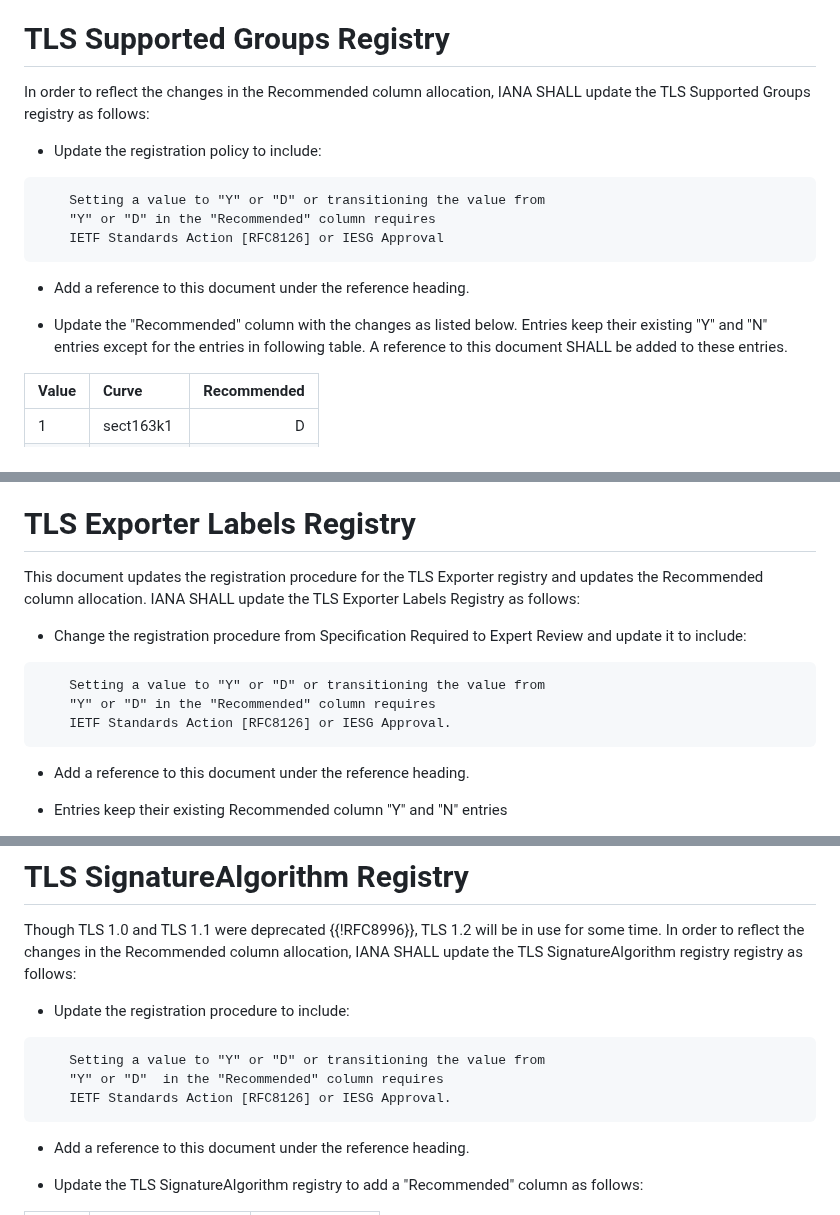
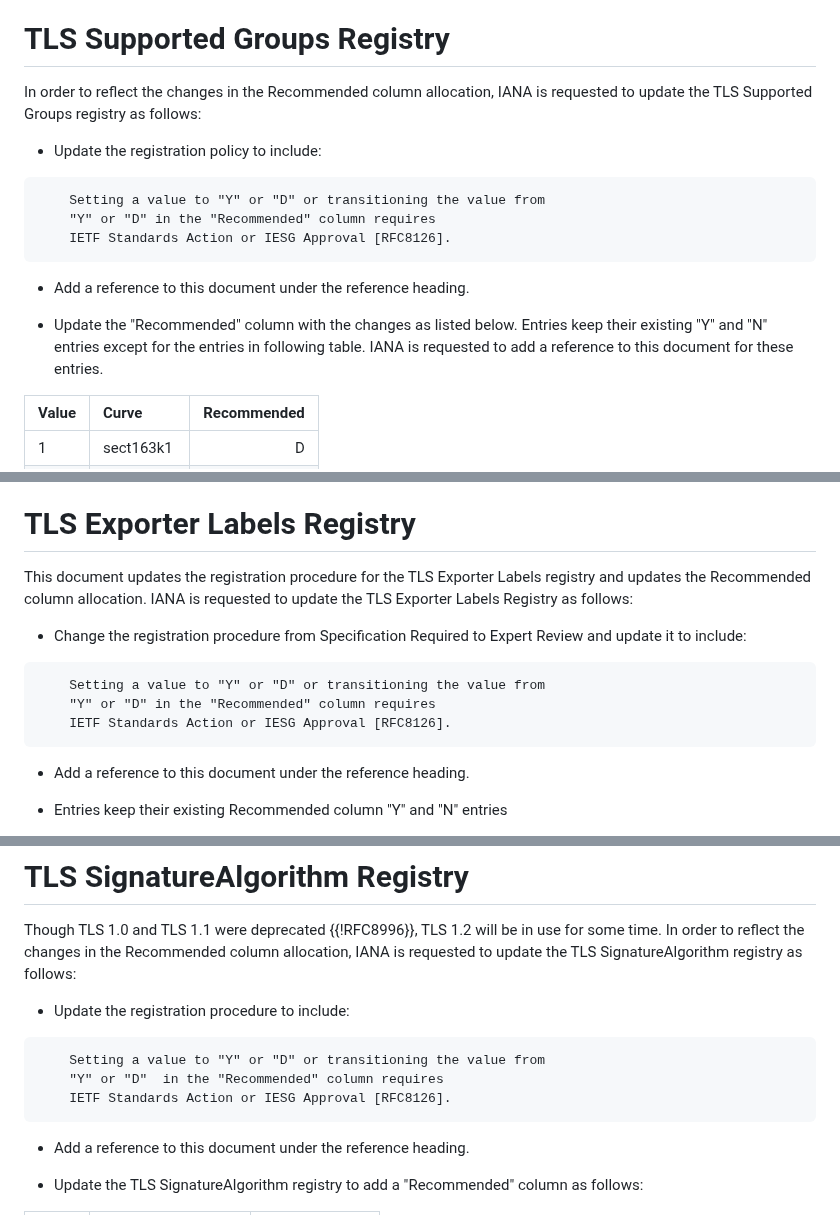
Before and after one commit to tlswg/rfc8447bis, a Markdown page: draft-ietf-tls-rfc8447bis.md, 3 parts joined by grey strips. Rendered like a GitHub page.

```diff
--- a/draft-ietf-tls-rfc8447bis.md
+++ b/draft-ietf-tls-rfc8447bis.md
@@ -241,21 +246,21 @@ IANA SHALL update the TLS ExtensionType Values registry as follows:
 # TLS Supported Groups Registry
 
 In order to reflect the changes in the Recommended column allocation,
-IANA SHALL update the TLS Supported Groups registry as follows:
+IANA is requested to update the TLS Supported Groups registry as follows:
 
 - Update the registration policy to include:
 
 ~~~
     Setting a value to "Y" or "D" or transitioning the value from
     "Y" or "D" in the "Recommended" column requires
-    IETF Standards Action [RFC8126] or IESG Approval
+    IETF Standards Action or IESG Approval [RFC8126].
 ~~~
 
 - Add a reference to this document under the reference heading.
 
 - Update the "Recommended" column with the changes as listed below.  Entries
   keep their existing "Y" and "N" entries except for the entries in following table.
-  A reference to this document SHALL be added to these entries.
+  IANA is requested to add a reference to this document for these entries.
 
 | Value | Curve | Recommended |
 |:-|:-|-:|
@@ -288,8 +293,8 @@ https://datatracker.ietf.org/meeting/118/materials/slides-118-tls-rfc8447bis-00
 # TLS Exporter Labels Registry
 
 This document updates the registration procedure for the TLS Exporter
-registry and updates the Recommended column allocation.
-IANA SHALL update the TLS Exporter Labels Registry as follows:
+Labels registry and updates the Recommended column allocation.
+IANA is requested to update the TLS Exporter Labels Registry as follows:
 
 - Change the registration procedure from Specification Required to
   Expert Review and update it to include:
@@ -297,7 +302,7 @@ IANA SHALL update the TLS Exporter Labels Registry as follows:
 ~~~
     Setting a value to "Y" or "D" or transitioning the value from
     "Y" or "D" in the "Recommended" column requires
-    IETF Standards Action [RFC8126] or IESG Approval.
+    IETF Standards Action or IESG Approval [RFC8126].
 ~~~
 
 - Add a reference to this document under the reference heading.
@@ -382,15 +387,15 @@ registry as follows:
 
 Though TLS 1.0 and TLS 1.1 were deprecated {{!RFC8996}}, TLS 1.2 will
 be in use for some time. In order to reflect the changes in the Recommended
-column allocation, IANA SHALL update the TLS SignatureAlgorithm registry
-registry as follows:
+column allocation, IANA is requested to update the TLS SignatureAlgorithm registry
+as follows:
 
 - Update the registration procedure to include:
 
 ~~~
     Setting a value to "Y" or "D" or transitioning the value from
     "Y" or "D"  in the "Recommended" column requires
-    IETF Standards Action [RFC8126] or IESG Approval.
+    IETF Standards Action or IESG Approval [RFC8126].
 ~~~
 
 - Add a reference to this document under the reference heading.
```
Also changed, not shown: other parts of draft-ietf-tls-rfc8447bis.md (+50 -30 lines).
